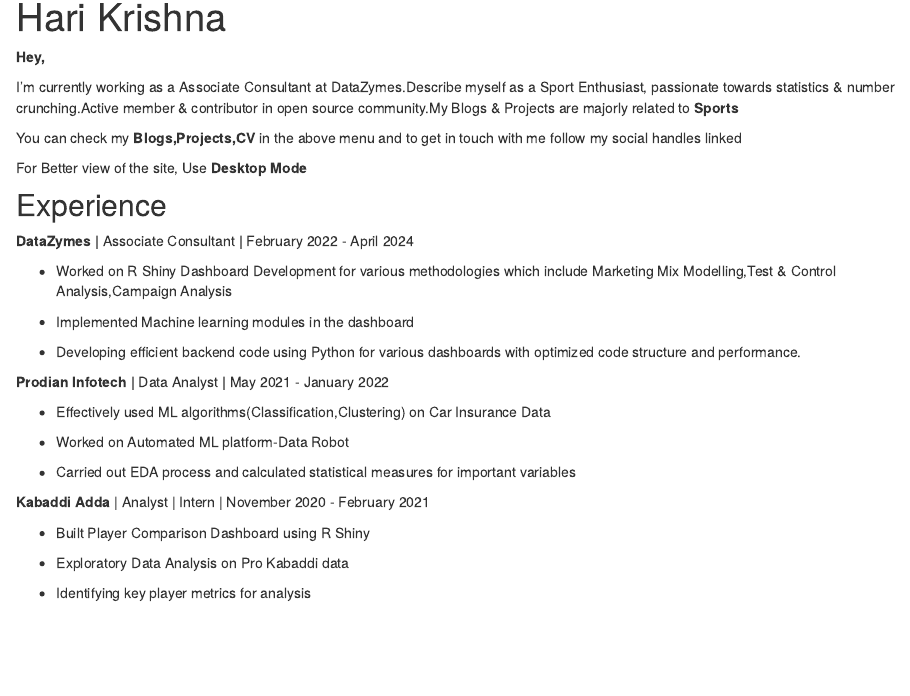
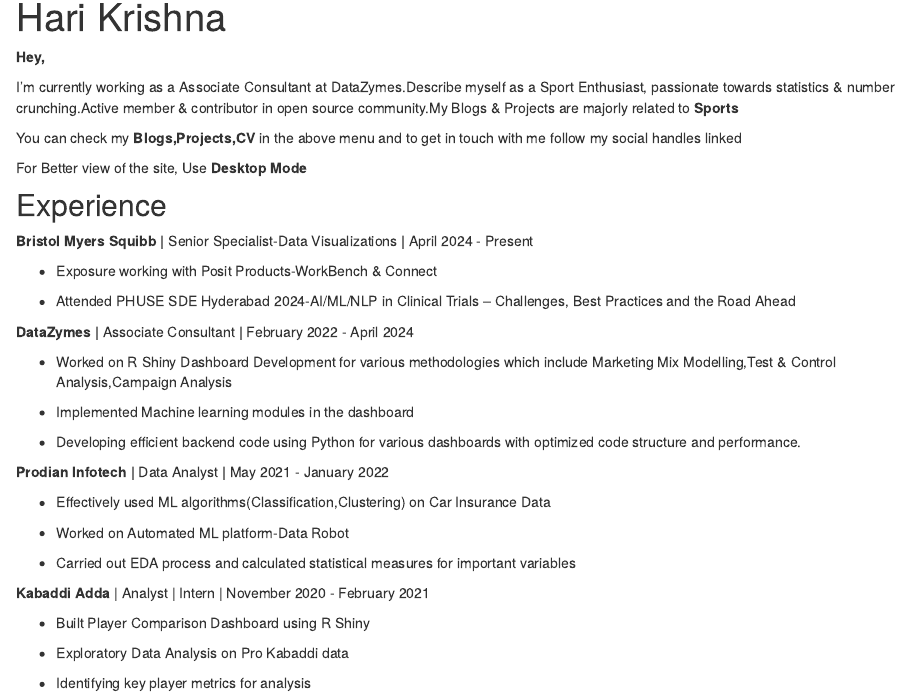
Before and after one commit to harikrishna19/Personal-Website, an R Markdown document (index.Rmd): the page in a window 1100 px wide, from 90 px down. Rendered offline with R 4.5, knitr and Pandoc, with nearby package versions; drawn as R Markdown's standard HTML page in place of the format the file asks for.

Commit message:
Index.Rmd updated

```diff
--- a/index.Rmd
+++ b/index.Rmd
@@ -23,6 +23,13 @@
 For Better view of the site, Use **Desktop Mode**
 
 ## Experience
+
+
+**Bristol Myers Squibb \|** Senior Specialist-Data Visualizations **\|** April 2024 - Present
+
+- Exposure working with Posit Products-WorkBench & Connect
+
+- Attended PHUSE SDE Hyderabad 2024-AI/ML/NLP in Clinical Trials – Challenges, Best Practices and the Road Ahead
 
 **DataZymes \|** Associate Consultant **\|** February 2022 - April 2024
 
```
Also changed, not shown: 11 other files.
